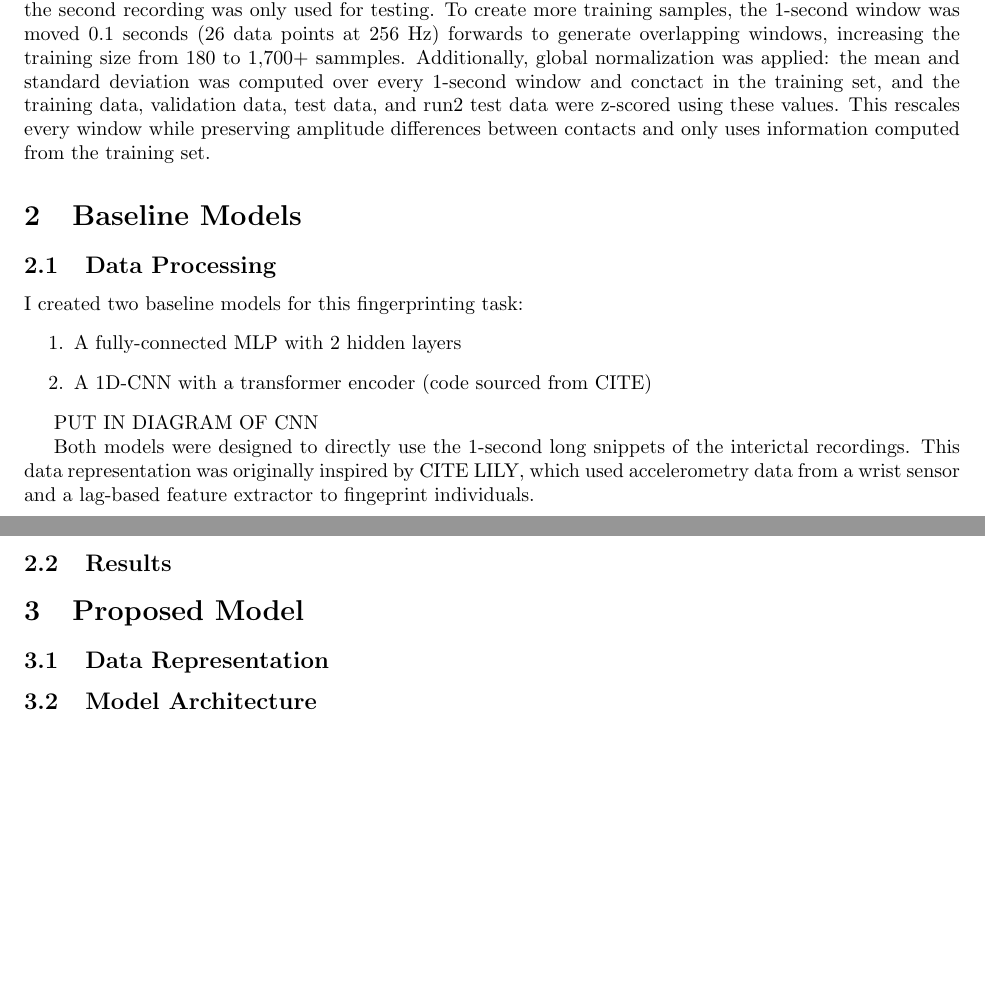
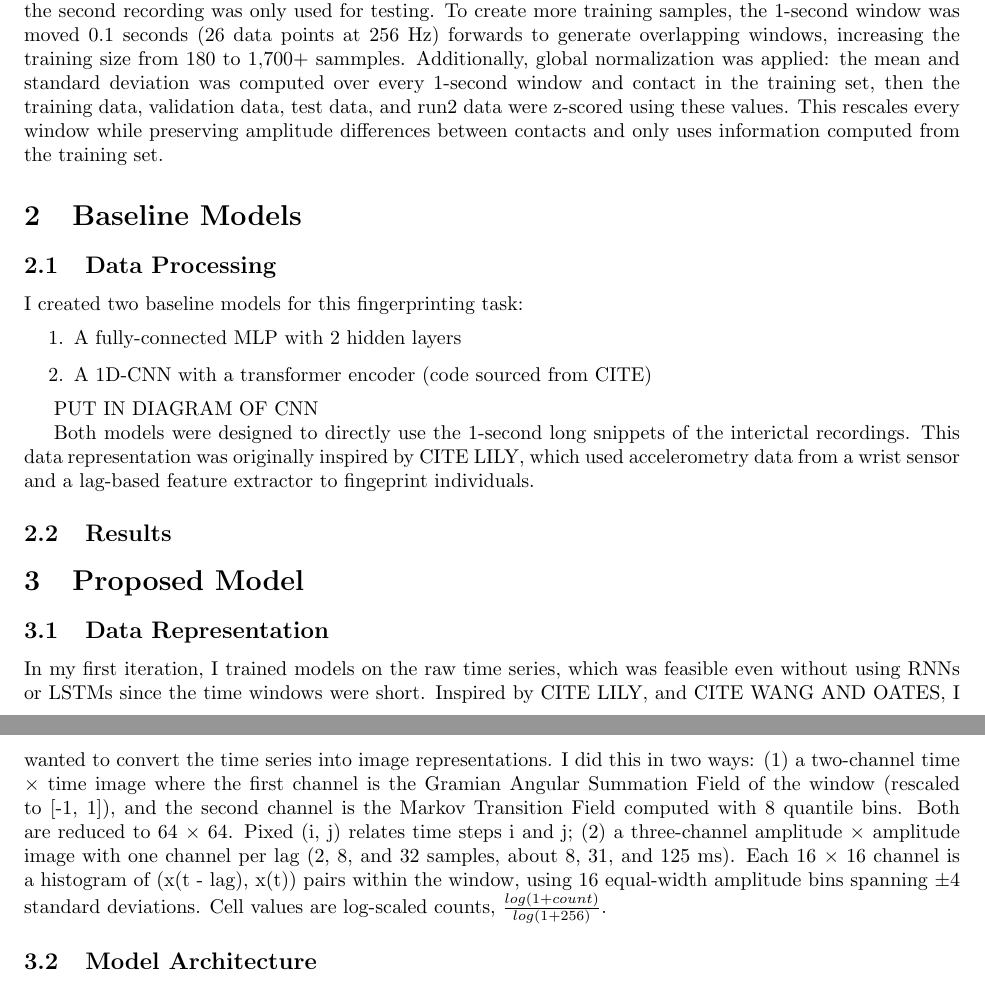
Before and after one commit to i-levy/seeg-dashboard, a LaTeX document (report/report.tex): two parts of pages 1 and 2 of 2, joined at a grey line, cut so that both start at the same text, the shorter picture padded with empty space. Compiled offline with pdfLaTeX.

Commit message:
adding data processing to report

```diff
--- a/report/report.tex
+++ b/report/report.tex
@@ -43,8 +43,8 @@ the second recording was only used for testing. To create more training samples,
 moved 0.1 seconds (26 data points at 256 Hz) forwards to generate overlapping windows,
 increasing the training size from 180 to 1,700+ sammples.
 Additionally, global normalization was applied:
-the mean and standard deviation was computed over every 1-second window and conctact in the training set, and
-the training data, validation data, test data, and run2 test data were z-scored using these values.
+the mean and standard deviation was computed over every 1-second window and contact in the training set, then
+the training data, validation data, test data, and run2 data were z-scored using these values.
 This rescales every window while preserving amplitude differences between contacts and only uses information computed
 from the training set.
 
@@ -67,6 +67,14 @@ feature extractor to fingeprint individuals.
 
 \section{Proposed Model}
 \subsection{Data Representation}
+In my first iteration, I trained models on the raw time series, which was feasible even without using RNNs or LSTMs since the time windows were short. Inspired by CITE LILY, and CITE WANG AND OATES, I wanted to convert the time series into image representations.
+I did this in two ways: (1) a two-channel time $\times$ time image where the first channel is the Gramian Angular
+Summation Field of the window (rescaled to [-1, 1]), and the second channel is the Markov Transition
+Field computed with 8 quantile bins. Both are reduced to 64 $\times$ 64. Pixed (i, j) relates time steps i and j;
+(2) a three-channel amplitude $\times$ amplitude image with one channel per lag (2, 8, and 32 samples, about 8, 31, and 125 ms).
+Each 16 $\times$ 16 channel is a histogram of (x(t - lag), x(t)) pairs within the window, using 16 equal-width amplitude
+bins spanning $\pm$4 standard deviations. Cell values are log-scaled counts, $\frac{log(1 + count)}{log(1 + 256)}$.
+
 \subsection{Model Architecture}
 \subsection{Hypotheses}
 
```
